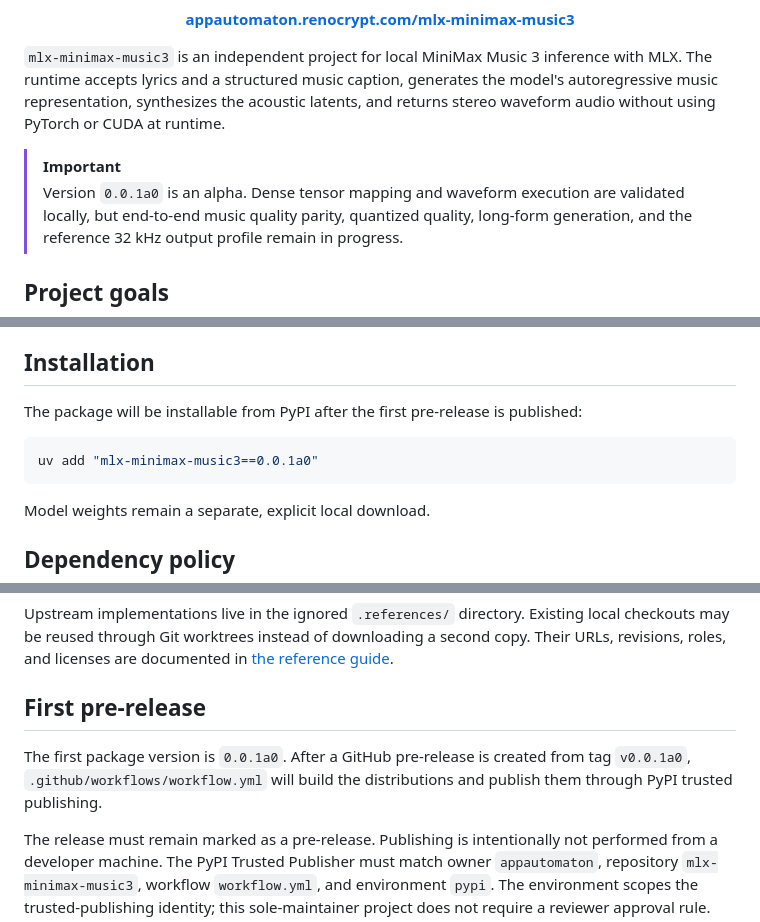
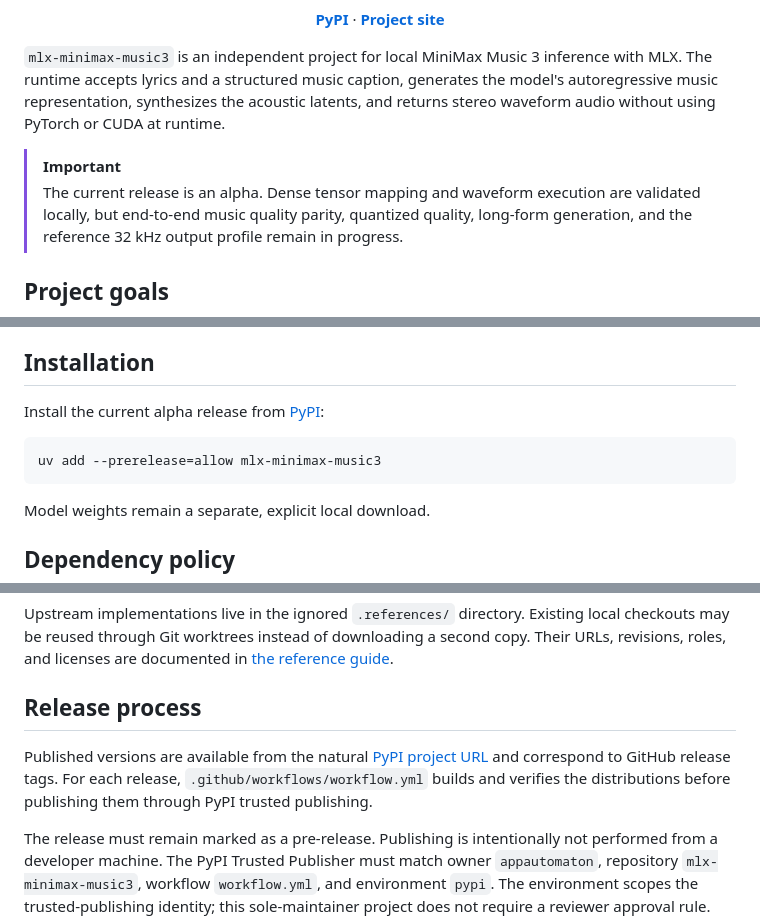
Before and after one commit to appautomaton/mlx-minimax-music3, a Markdown page: README.md, 3 parts joined by grey strips. Drawn GitHub-style.

Commit message:
Link README to PyPI

````diff
--- a/README.md
+++ b/README.md
@@ -9,7 +10,8 @@
 [![Apple Silicon](https://img.shields.io/badge/Apple%20Silicon-native-000000?style=flat-square&logo=apple&logoColor=white)](https://support.apple.com/mac/)
 [![MLX](https://img.shields.io/badge/backend-MLX-7C3AED?style=flat-square)](https://github.com/ml-explore/mlx)
 
-[**appautomaton.renocrypt.com/mlx-minimax-music3**](https://appautomaton.renocrypt.com/mlx-minimax-music3/)
+[**PyPI**](https://pypi.org/project/mlx-minimax-music3/) ·
+[**Project site**](https://appautomaton.renocrypt.com/mlx-minimax-music3/)
 
 </div>
 
@@ -20,7 +22,7 @@ the acoustic latents, and returns stereo waveform audio without using PyTorch or
 CUDA at runtime.
 
 > [!IMPORTANT]
-> Version `0.0.1a0` is an alpha. Dense tensor mapping and waveform execution
+> The current release is an alpha. Dense tensor mapping and waveform execution
 > are validated locally, but end-to-end music quality parity, quantized quality,
 > long-form generation, and the reference 32 kHz output profile remain in progress.
 
@@ -35,11 +37,11 @@ CUDA at runtime.
 
 ## Installation
 
-The package will be installable from PyPI after the first pre-release is
-published:
+Install the current alpha release from
+[PyPI](https://pypi.org/project/mlx-minimax-music3/):
 
 ```sh
-uv add "mlx-minimax-music3==0.0.1a0"
+uv add --prerelease=allow mlx-minimax-music3
 ```
 
 Model weights remain a separate, explicit local download.
@@ -169,11 +171,13 @@ local checkouts may be reused through Git worktrees instead of downloading a
 second copy. Their URLs, revisions, roles, and licenses are documented in
 [the reference guide](https://github.com/appautomaton/mlx-minimax-music3/blob/main/docs/references.md).
 
-## First pre-release
+## Release process
 
-The first package version is `0.0.1a0`. After a GitHub pre-release is created from
-tag `v0.0.1a0`, `.github/workflows/workflow.yml` will build the distributions and
-publish them through PyPI trusted publishing.
+Published versions are available from the natural
+[PyPI project URL](https://pypi.org/project/mlx-minimax-music3/) and correspond
+to GitHub release tags. For each release, `.github/workflows/workflow.yml` builds
+and verifies the distributions before publishing them through PyPI trusted
+publishing.
 
 The release must remain marked as a pre-release. Publishing is intentionally not
 performed from a developer machine. The PyPI Trusted Publisher must match owner
````
Also changed, not shown: other parts of README.md (+1 -0 lines).
